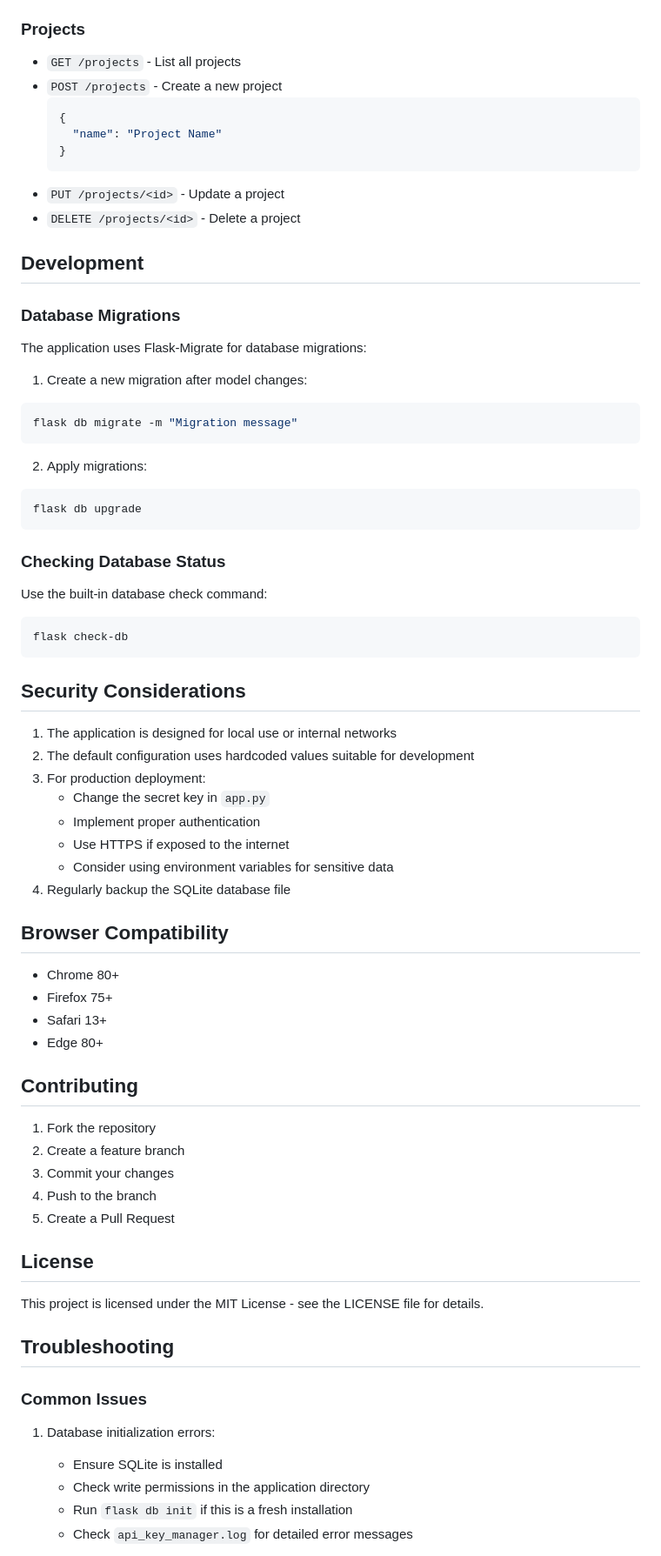
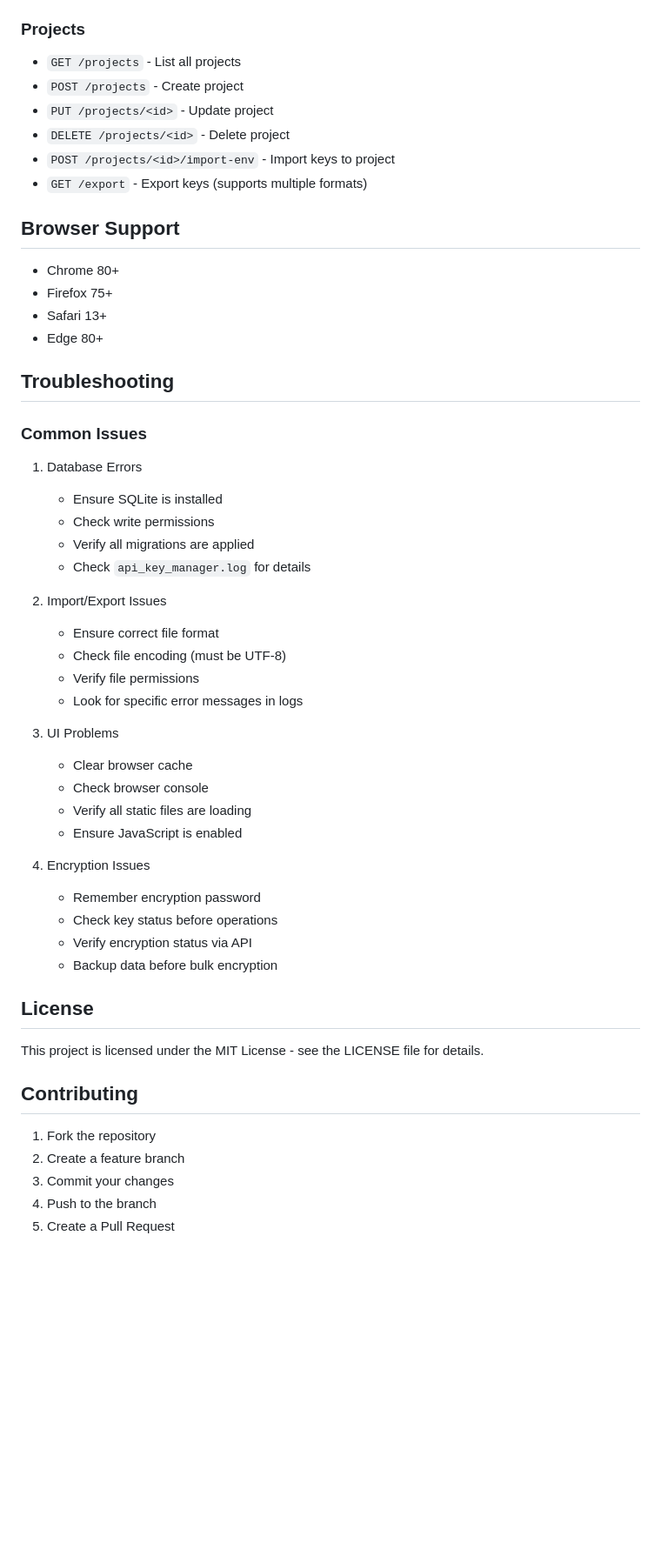
Before and after one commit to Eplisium/api_key_manager, a Markdown page: README.md, the part around one of its changes. Shown at 87% size. GitHub-like rendering; blank space fills up the shorter version.

````diff
--- a/README.md
+++ b/README.md
@@ -206,56 +149,50 @@ python app.py
 
 ### Projects
+- `GET /projects` - List all projects
+- `POST /projects` - Create project
+- `PUT /projects/<id>` - Update project
+- `DELETE /projects/<id>` - Delete project
+- `POST /projects/<id>/import-env` - Import keys to project
+- `GET /export` - Export keys (supports multiple formats)
 
-- `GET /projects` - List all projects
-- `POST /projects` - Create a new project
-  ```json
-  {
-    "name": "Project Name"
-  }
-  ```
-- `PUT /projects/<id>` - Update a project
-- `DELETE /projects/<id>` - Delete a project
-
-## Development
-
-### Database Migrations
-
-The application uses Flask-Migrate for database migrations:
-
-1. Create a new migration after model changes:
-```bash
-flask db migrate -m "Migration message"
-```
-
-2. Apply migrations:
-```bash
-flask db upgrade
-```
-
-### Checking Database Status
-
-Use the built-in database check command:
-```bash
-flask check-db
-```
-
-## Security Considerations
-
-1. The application is designed for local use or internal networks
-2. The default configuration uses hardcoded values suitable for development
-3. For production deployment:
-   - Change the secret key in `app.py`
-   - Implement proper authentication
-   - Use HTTPS if exposed to the internet
-   - Consider using environment variables for sensitive data
-4. Regularly backup the SQLite database file
-
-## Browser Compatibility
+## Browser Support
 
 - Chrome 80+
 - Firefox 75+
 - Safari 13+
 - Edge 80+
+
+## Troubleshooting
+
+### Common Issues
+
+1. Database Errors
+   - Ensure SQLite is installed
+   - Check write permissions
+   - Verify all migrations are applied
+   - Check `api_key_manager.log` for details
+
+2. Import/Export Issues
+   - Ensure correct file format
+   - Check file encoding (must be UTF-8)
+   - Verify file permissions
+   - Look for specific error messages in logs
+
+3. UI Problems
+   - Clear browser cache
+   - Check browser console
+   - Verify all static files are loading
+   - Ensure JavaScript is enabled
+
+4. Encryption Issues
+   - Remember encryption password
+   - Check key status before operations
+   - Verify encryption status via API
+   - Backup data before bulk encryption
+
+## License
+
+This project is licensed under the MIT License - see the LICENSE file for details.
 
 ## Contributing
 
@@ -265,17 +202,3 @@ flask check-db
 4. Push to the branch
 5. Create a Pull Request
 
-## License
-
-This project is licensed under the MIT License - see the LICENSE file for details.
-
-## Troubleshooting
-
-### Common Issues
-
-1. Database initialization errors:
-   - Ensure SQLite is installed
-   - Check write permissions in the application directory
-   - Run `flask db init` if this is a fresh installation
-   - Check `api_key_manager.log` for detailed error messages
-
````
Also changed, not shown: other parts of README.md (+93 -167 lines).
